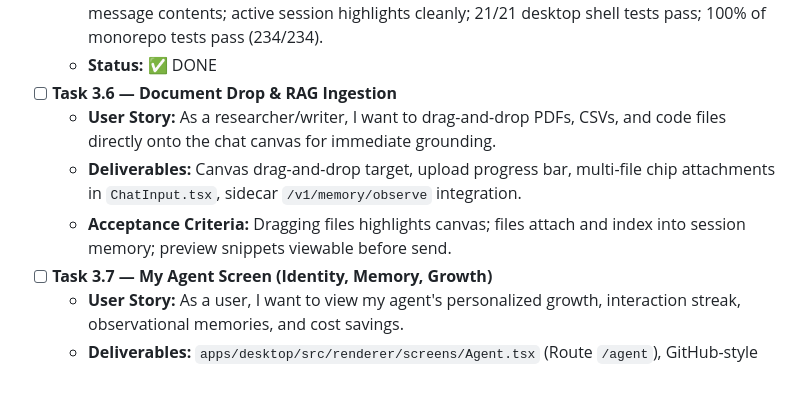
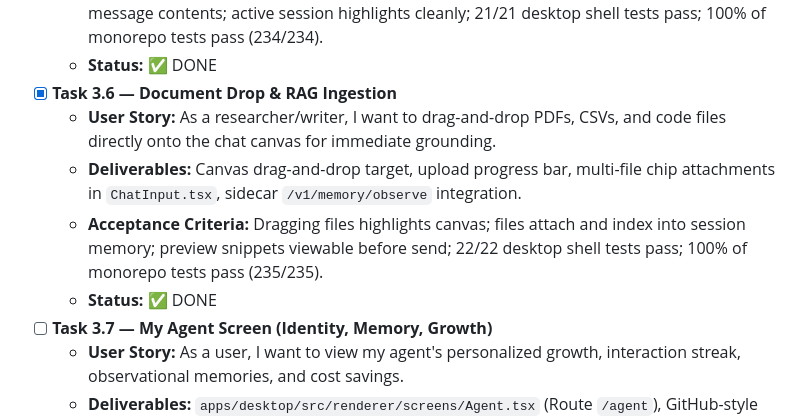
Before and after one commit to TechnoVen/agent-engine, a Markdown page: docs/ROADMAP.md, the part around the change. GitHub-like rendering; blank space fills up the shorter version.

```diff
--- a/docs/ROADMAP.md
+++ b/docs/ROADMAP.md
@@ -184,10 +184,11 @@
   - **Deliverables:** `Sidebar.tsx` with Zone A (Logo, collapse, New Chat `Ctrl+K`), Zone B (Modes list), Zone C (Projects, Recent Chats, User profile footer), real-time search filter over `/v1/sessions/search`.
   - **Acceptance Criteria:** Sidebar collapses to icon strip; search finds keywords across titles and message contents; active session highlights cleanly; 21/21 desktop shell tests pass; 100% of monorepo tests pass (234/234).
   - **Status:** ✅ DONE
-- [ ] **Task 3.6 — Document Drop & RAG Ingestion**
+- [x] **Task 3.6 — Document Drop & RAG Ingestion**
   - **User Story:** As a researcher/writer, I want to drag-and-drop PDFs, CSVs, and code files directly onto the chat canvas for immediate grounding.
   - **Deliverables:** Canvas drag-and-drop target, upload progress bar, multi-file chip attachments in `ChatInput.tsx`, sidecar `/v1/memory/observe` integration.
-  - **Acceptance Criteria:** Dragging files highlights canvas; files attach and index into session memory; preview snippets viewable before send.
+  - **Acceptance Criteria:** Dragging files highlights canvas; files attach and index into session memory; preview snippets viewable before send; 22/22 desktop shell tests pass; 100% of monorepo tests pass (235/235).
+  - **Status:** ✅ DONE
 - [ ] **Task 3.7 — My Agent Screen (Identity, Memory, Growth)**
   - **User Story:** As a user, I want to view my agent's personalized growth, interaction streak, observational memories, and cost savings.
   - **Deliverables:** `apps/desktop/src/renderer/screens/Agent.tsx` (Route `/agent`), GitHub-style 365-day contribution heatmap, Closeness / Growth / Memory / Cost tabs, observational memory search/edit table, self-growth toggle, subtle animated memory network dots.
```
Also changed, not shown: docs/GUI.md (+6 -0 lines), docs/screenshots/screen_task_3_6_document_drop_rag.png (added), 5 other files.
